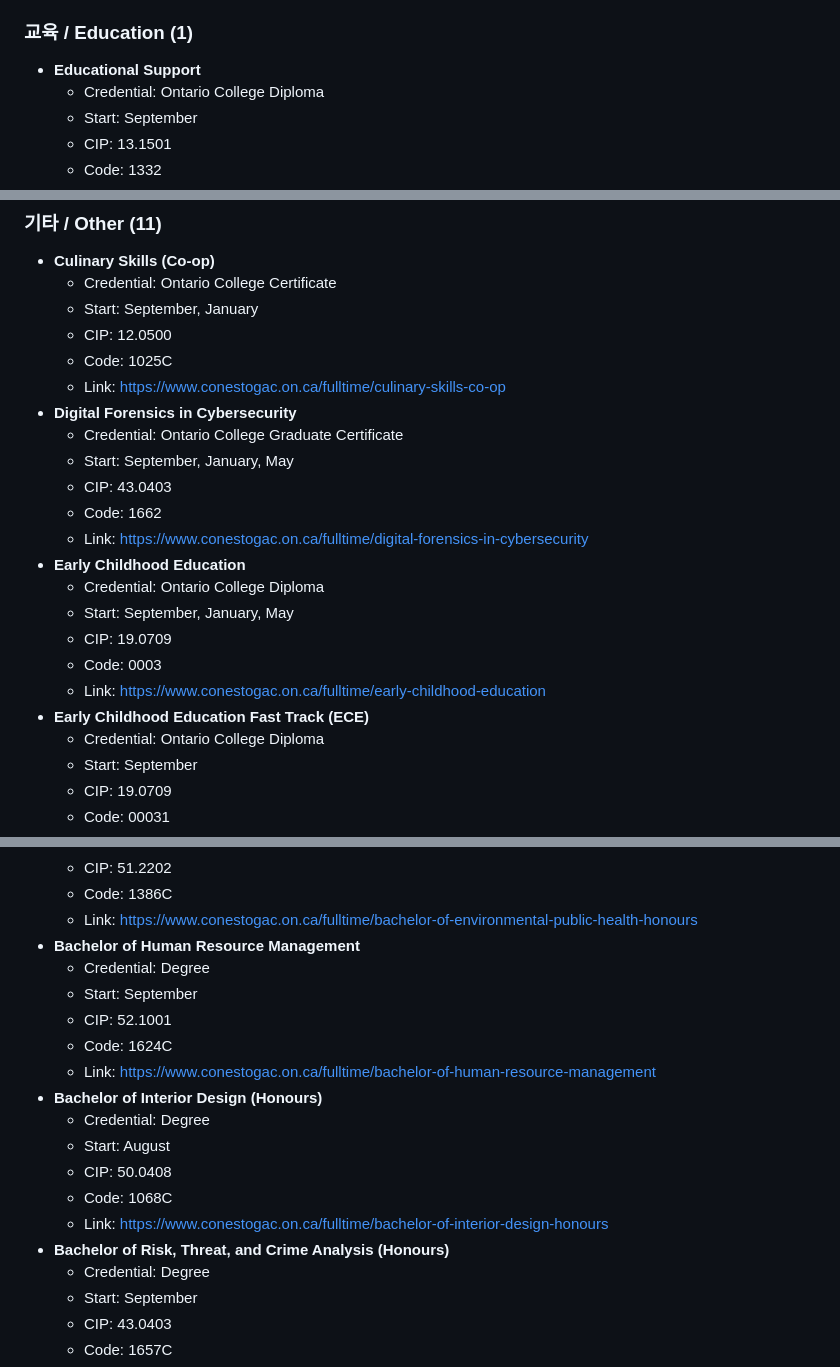
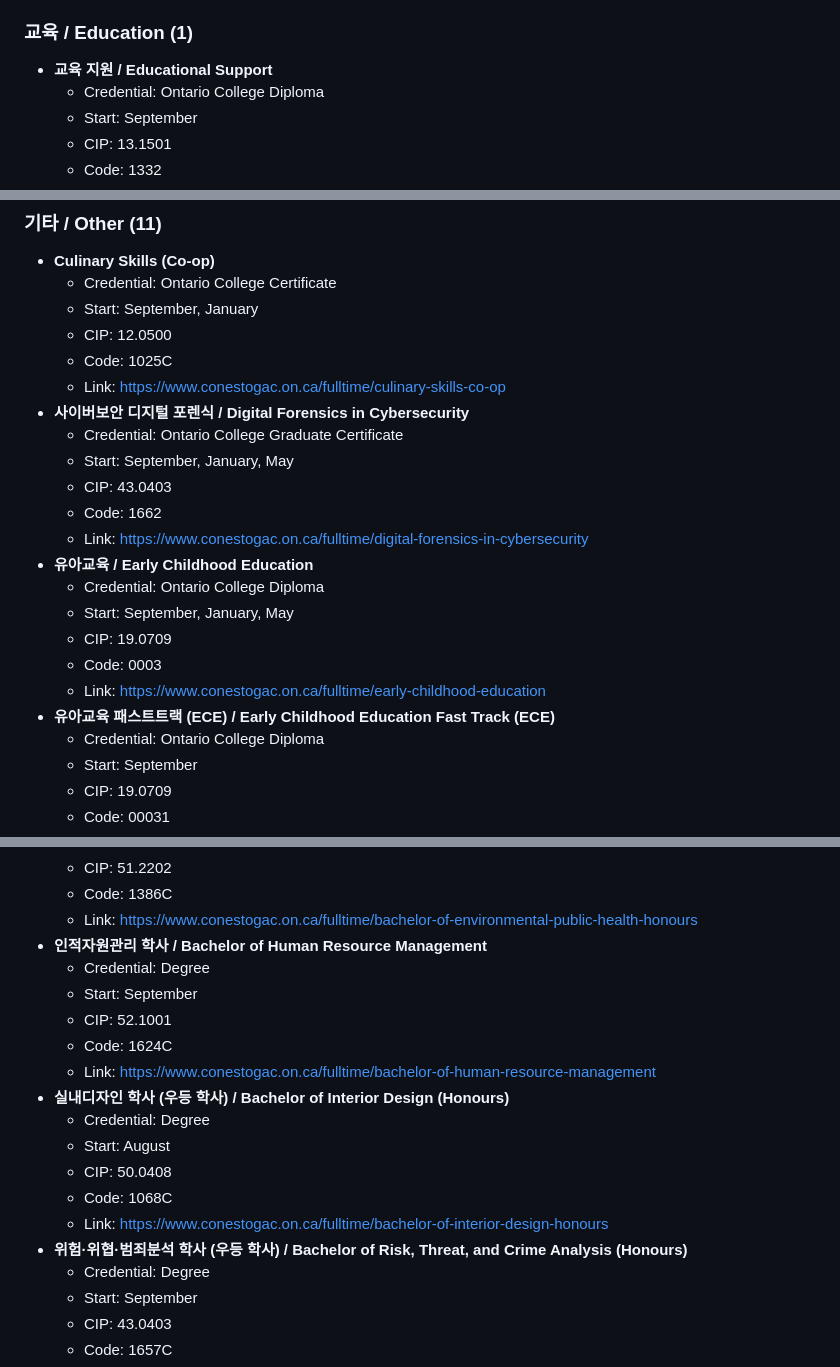
Before and after one commit to studyabroad-ai/colly-library, a Markdown page: content/conestoga-college.md, 3 parts joined by grey strips. GitHub-like rendering.

```diff
--- a/content/conestoga-college.md
+++ b/content/conestoga-college.md
@@ -390,7 +390,7 @@ Conestoga는 **85개 이상 co-op 프로그램**을 운영한다고 안내한다
   - Link: https://www.conestogac.on.ca/fulltime/welding-engineering-technology-inspection
 
 ### 교육 / Education (1)
-- **Educational Support**
+- **교육 지원 / Educational Support**
   - Credential: Ontario College Diploma
   - Start: September
   - CIP: 13.1501
@@ -526,19 +526,19 @@ Conestoga는 **85개 이상 co-op 프로그램**을 운영한다고 안내한다
   - CIP: 12.0500
   - Code: 1025C
   - Link: https://www.conestogac.on.ca/fulltime/culinary-skills-co-op
-- **Digital Forensics in Cybersecurity**
+- **사이버보안 디지털 포렌식 / Digital Forensics in Cybersecurity**
   - Credential: Ontario College Graduate Certificate
   - Start: September, January, May
   - CIP: 43.0403
   - Code: 1662
   - Link: https://www.conestogac.on.ca/fulltime/digital-forensics-in-cybersecurity
-- **Early Childhood Education**
+- **유아교육 / Early Childhood Education**
   - Credential: Ontario College Diploma
   - Start: September, January, May
   - CIP: 19.0709
   - Code: 0003
   - Link: https://www.conestogac.on.ca/fulltime/early-childhood-education
-- **Early Childhood Education Fast Track (ECE)**
+- **유아교육 패스트트랙 (ECE) / Early Childhood Education Fast Track (ECE)**
   - Credential: Ontario College Diploma
   - Start: September
   - CIP: 19.0709
@@ -840,19 +840,19 @@ Conestoga는 **85개 이상 co-op 프로그램**을 운영한다고 안내한다
   - CIP: 51.2202
   - Code: 1386C
   - Link: https://www.conestogac.on.ca/fulltime/bachelor-of-environmental-public-health-honours
-- **Bachelor of Human Resource Management**
+- **인적자원관리 학사 / Bachelor of Human Resource Management**
   - Credential: Degree
   - Start: September
   - CIP: 52.1001
   - Code: 1624C
   - Link: https://www.conestogac.on.ca/fulltime/bachelor-of-human-resource-management
-- **Bachelor of Interior Design (Honours)**
+- **실내디자인 학사 (우등 학사) / Bachelor of Interior Design (Honours)**
   - Credential: Degree
   - Start: August
   - CIP: 50.0408
   - Code: 1068C
   - Link: https://www.conestogac.on.ca/fulltime/bachelor-of-interior-design-honours
-- **Bachelor of Risk, Threat, and Crime Analysis (Honours)**
+- **위험·위협·범죄분석 학사 (우등 학사) / Bachelor of Risk, Threat, and Crime Analysis (Honours)**
   - Credential: Degree
   - Start: September
   - CIP: 43.0403
```
Also changed, not shown: other parts of content/conestoga-college.md (+11 -11 lines).
